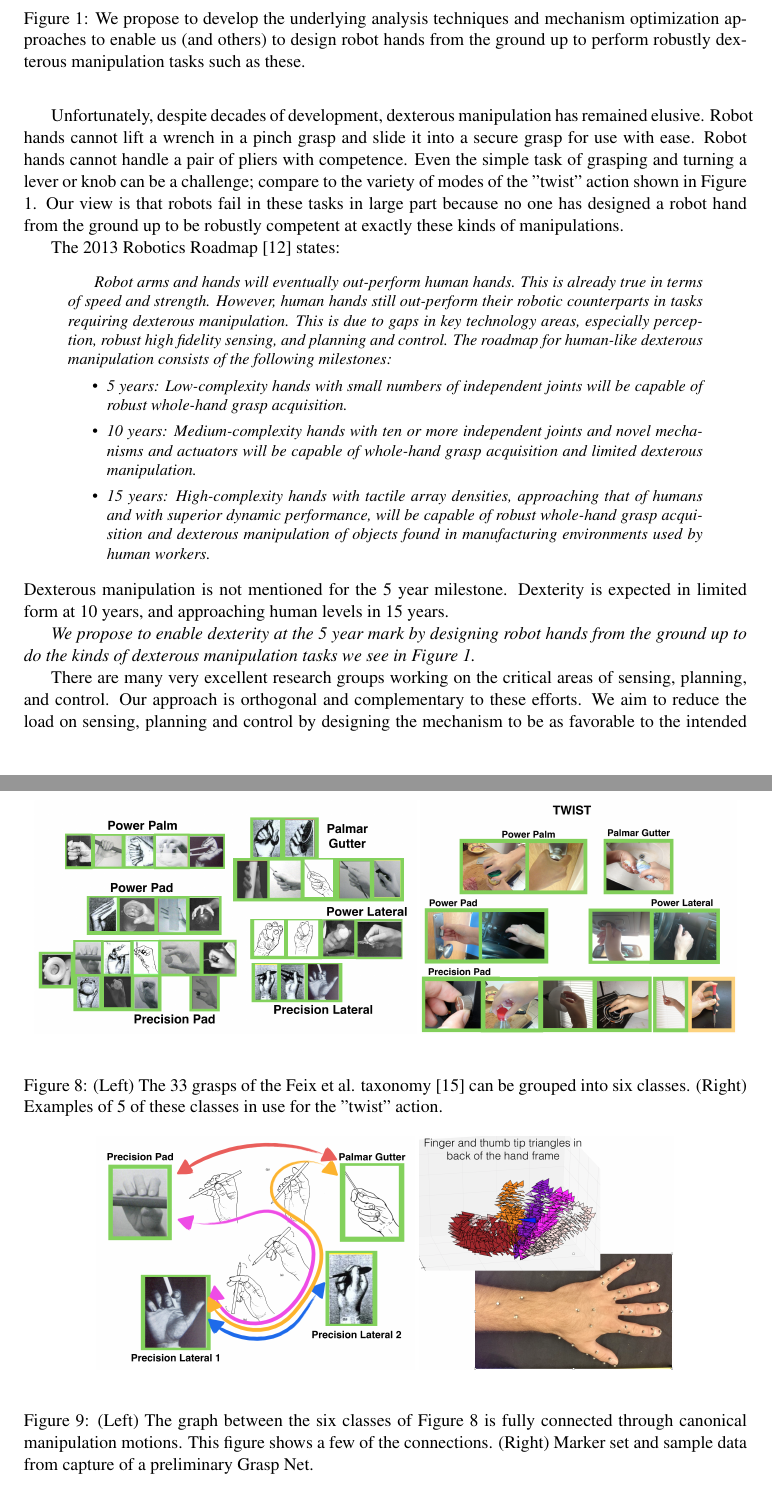
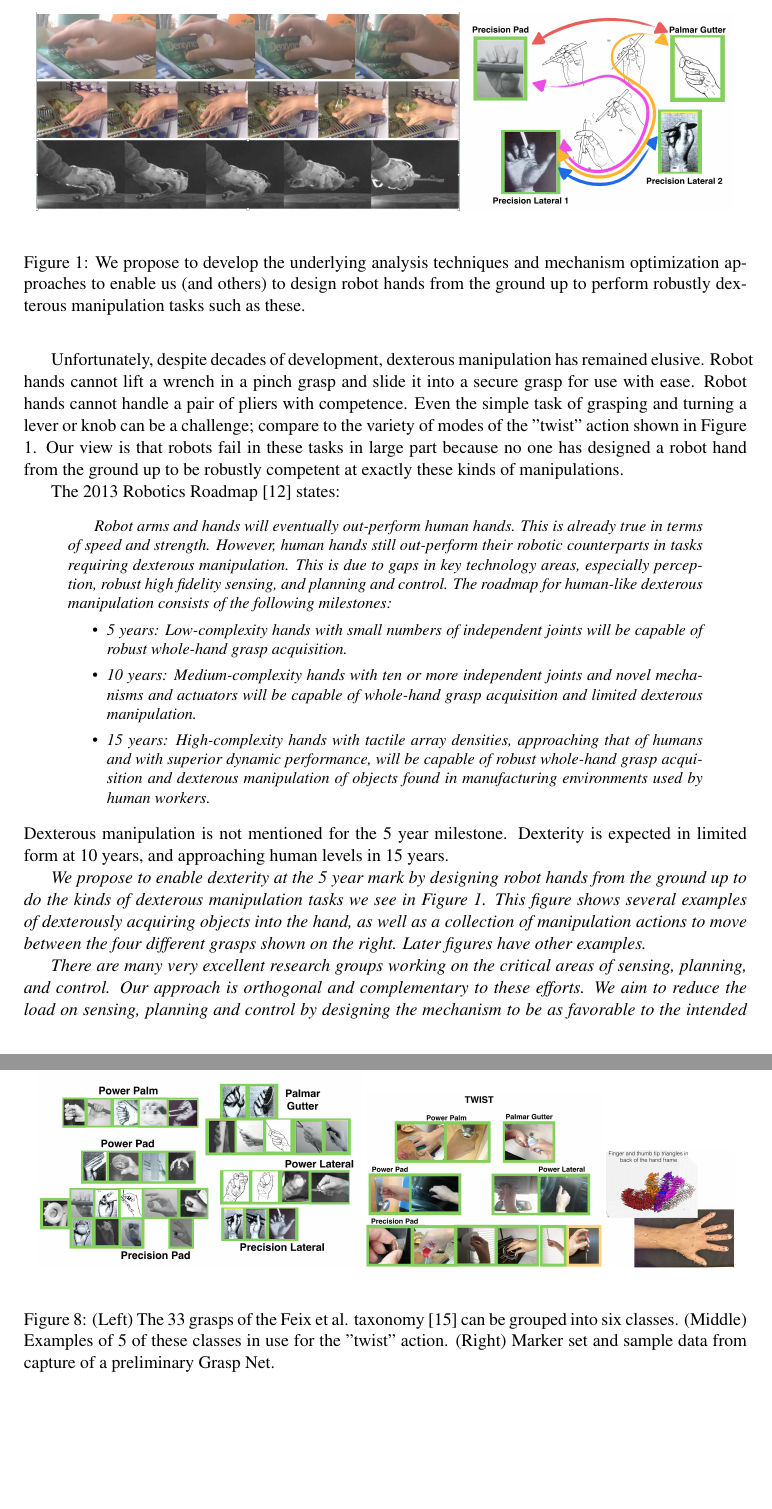
Before and after one commit to nspollard/NRIHands, a LaTeX document (main.tex, which reads graspNet.tex, introduction.tex): two parts of pages 2 and 11 of 18, joined at a grey line, cut so that both start at the same text, the shorter picture padded with empty space. Compiled offline with pdfLaTeX.

Commit message:
added figure to intro

```diff
--- a/graspNet.tex
+++ b/graspNet.tex
@@ -3,16 +3,9 @@
 
 \begin{figure}
 \begin{center}
-{\includegraphics[height=2in]{./figs/sixGraspTypes.png}}
-{\includegraphics[height=2in]{./figs/twistGraspTypes.png}}
+{\includegraphics[height=1.7in]{./figs/sixGraspTypes.png}}
+{\includegraphics[height=1.5in]{./figs/twistGraspTypes.png}}
+{\includegraphics[height=1in]{./figs/mocap.png}}
 \end{center}
-\caption[]{(Left) The 33 grasps of the Feix et al. taxonomy \cite{feixgrasp} can be grouped into six classes. (Right) Examples of 5 of these classes in use for the "twist" action.}
+\caption[]{(Left) The 33 grasps of the Feix et al. taxonomy \cite{feixgrasp} can be grouped into six classes. (Middle) Examples of 5 of these classes in use for the "twist" action. (Right) Marker set and sample data from capture of a preliminary Grasp Net.}
 \label{GraspNet}
-\end{figure}
-
-\begin{figure}
-\begin{center}
-{\includegraphics[height=2in]{./figs/smallGraspNet.png}}
-{\includegraphics[height=2in]{./figs/mocap.png}}
-\end{center}
-\caption[]{(Left) The graph between the six classes of Figure \ref{GraspNet} is fully connected through canonical manipulation motions.   This figure shows a few of the connections.  (Right) Marker set and sample data from capture of a preliminary Grasp Net.}
--- a/introduction.tex
+++ b/introduction.tex
@@ -4,8 +4,8 @@ Robot dexterity is critically important for robots working alongside people and
 
 \begin{figure}
 \begin{center}
-%{\includegraphics[width=6in]{./images/wrenchPickup.png}}
-\vspace*{2in}
+{\includegraphics[height=1.7in]{./figs/acquireObject.png}}
+{\includegraphics[height=1.7in]{./figs/smallGraspNet.png}}
 \end{center}
 \caption[]{We propose to develop the underlying analysis techniques and mechanism optimization approaches to enable us (and others) to design  robot hands from the ground up to perform robustly dexterous manipulation tasks such as these.}
 \label{DexterousExamples}
@@ -25,7 +25,7 @@ Robot arms and hands will eventually out-perform human hands. This is already tr
 \end{quotation}
 Dexterous manipulation is not mentioned for the 5 year milestone.   Dexterity is expected in limited form at 10 years, and approaching human levels in 15 years.
 
-{\it We propose to enable dexterity at the 5 year mark by designing robot hands from the ground up to do the kinds of dexterous manipulation tasks we see in Figure~\ref{DexterousExamples}.}
+{\it We propose to enable dexterity at the 5 year mark by designing robot hands from the ground up to do the kinds of dexterous manipulation tasks we see in Figure~\ref{DexterousExamples}.   This figure shows several examples of dexterously acquiring objects into the hand, as well as a collection of manipulation actions to move between the four different grasps shown on the right.  Later figures have other examples.
 
 There are many very excellent research groups working on the critical areas of sensing, planning, and control.   Our approach is orthogonal and complementary to these efforts.    We aim to reduce the load on sensing, planning and control by designing the mechanism to be as favorable to the intended task set as possible by developing new analysis and design tools for optimizing the robot hand to make dexterous manipulation easier from the start.
 
```
Also changed, not shown: priorNSF.tex (+9 -0 lines), figs/acquireObject.png (added), figs/nspPrior.png (added), graspNet.tex (7 more changed lines).
